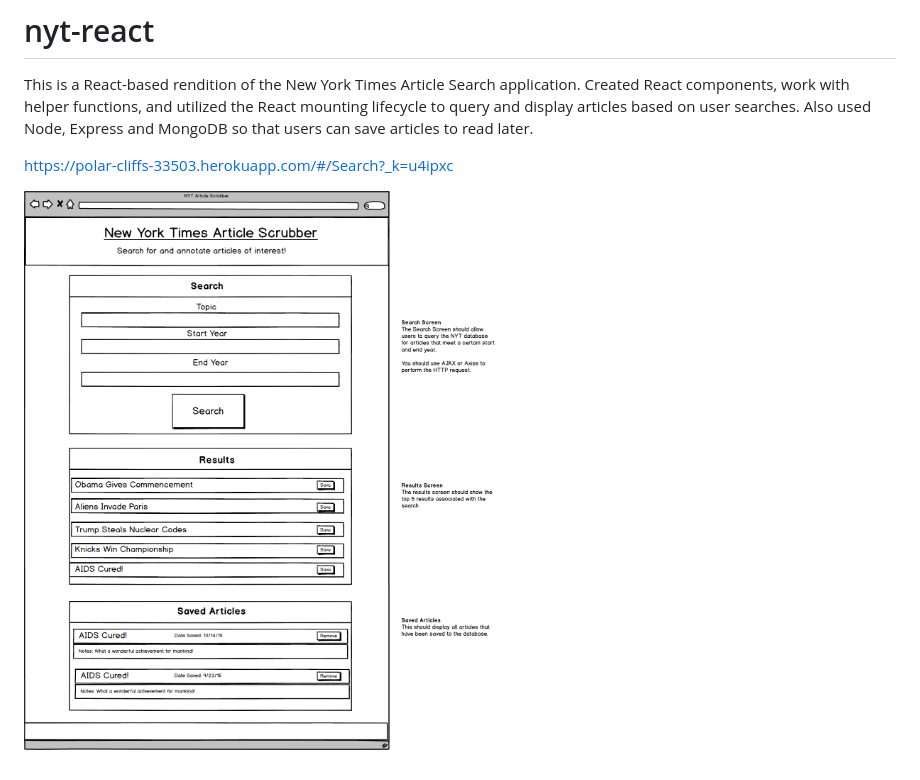
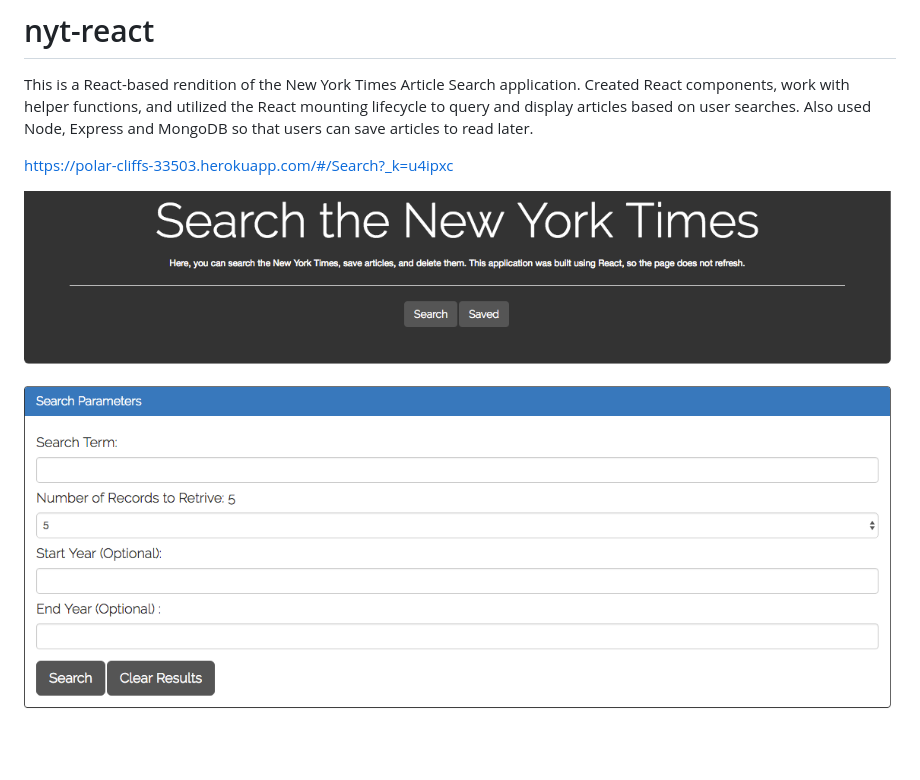
Before and after one commit to aabbatiello/NYT-React, a Markdown page: README.md, the part around the change. Drawn GitHub-style; pictures changed too: public/assets/css/screenshot.png (added).

```diff
--- a/README.md
+++ b/README.md
@@ -6,4 +6,4 @@ https://polar-cliffs-33503.herokuapp.com/#/Search?_k=u4ipxc
 
 
 
-![alt text](https://raw.githubusercontent.com/aabbatiello/nyt-react/master/public/assets/css/HW_Assignment.png)
+![alt text](https://raw.githubusercontent.com/aabbatiello/nyt-react/master/public/assets/css/screenshot.png)
```
